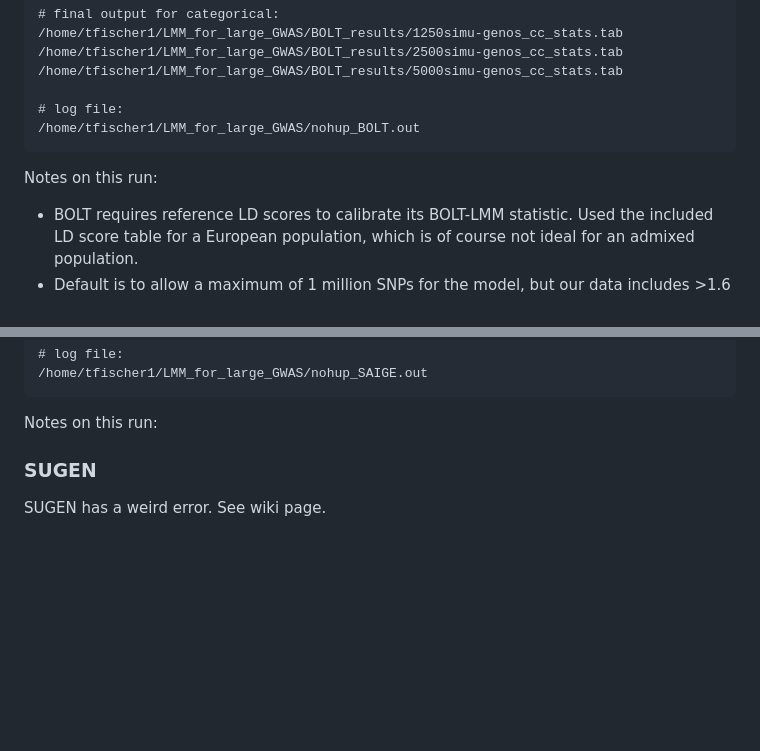
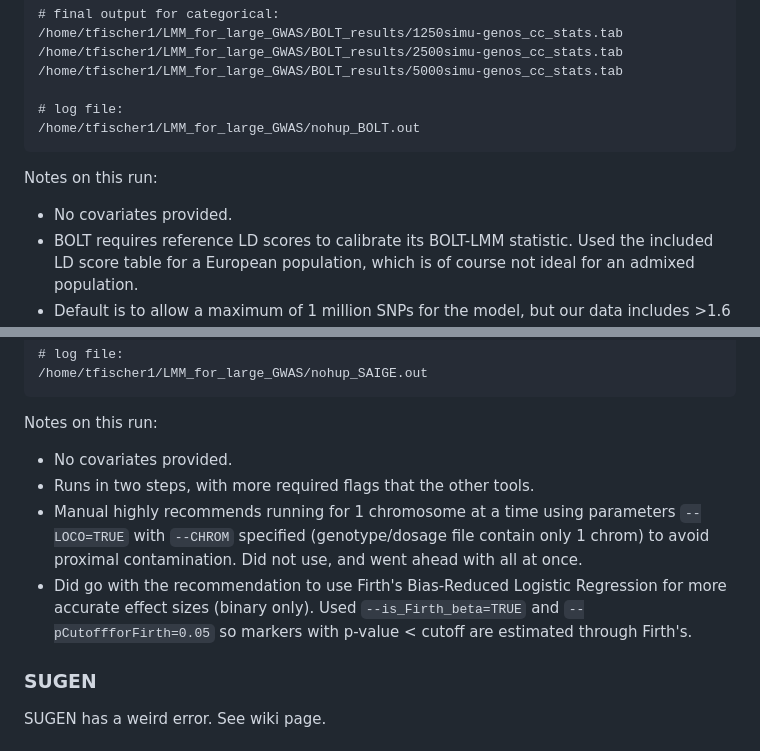
Before and after one commit to idgregga7100/LMM_for_large_GWAS, a Markdown page: README.md, 2 parts joined by grey strips. Drawn GitHub-style; blank space fills up the shorter version.

````diff
--- a/README.md
+++ b/README.md
@@ -106,6 +128,7 @@ Location of results files:
 /home/tfischer1/LMM_for_large_GWAS/nohup_BOLT.out
 ```
 Notes on this run:
+* No covariates provided.
 * BOLT requires reference LD scores to calibrate its BOLT-LMM statistic. Used the included LD score table for a European population, which is of course not ideal for an admixed population.
 * Default is to allow a maximum of 1 million SNPs for the model, but our data includes >1.6 million. Changed to `--maxModelSnps=2000000` at the expense of computation and potential poor convergence.
 * The tool really wants genetic coordinates to prevent proximal contamination. Our .bim files don't contain coordinates (have 0s in column 3). Reference genetic maps are available in the tool, but need the build (e.g. hg17, hg18, hg38). What build is our data? Could then use `--geneticMapFile flag`, without which the program gives a warning.
@@ -136,7 +159,10 @@ Location of results files:
 /home/tfischer1/LMM_for_large_GWAS/nohup_SAIGE.out
 ```
 Notes on this run:
-
+* No covariates provided.
+* Runs in two steps, with more required flags that the other tools.
+* Manual highly recommends running for 1 chromosome at a time using parameters `--LOCO=TRUE` with `--CHROM` specified (genotype/dosage file contain only 1 chrom) to avoid proximal contamination. Did not use, and went ahead with all at once.
+* Did go with the recommendation to use Firth's Bias-Reduced Logistic Regression for more accurate effect sizes (binary only). Used `--is_Firth_beta=TRUE` and `--pCutoffforFirth=0.05` so markers with p-value < cutoff are estimated through Firth's.
 
 ### SUGEN
 
````
Also changed, not shown: other parts of README.md (+25 -3 lines).
